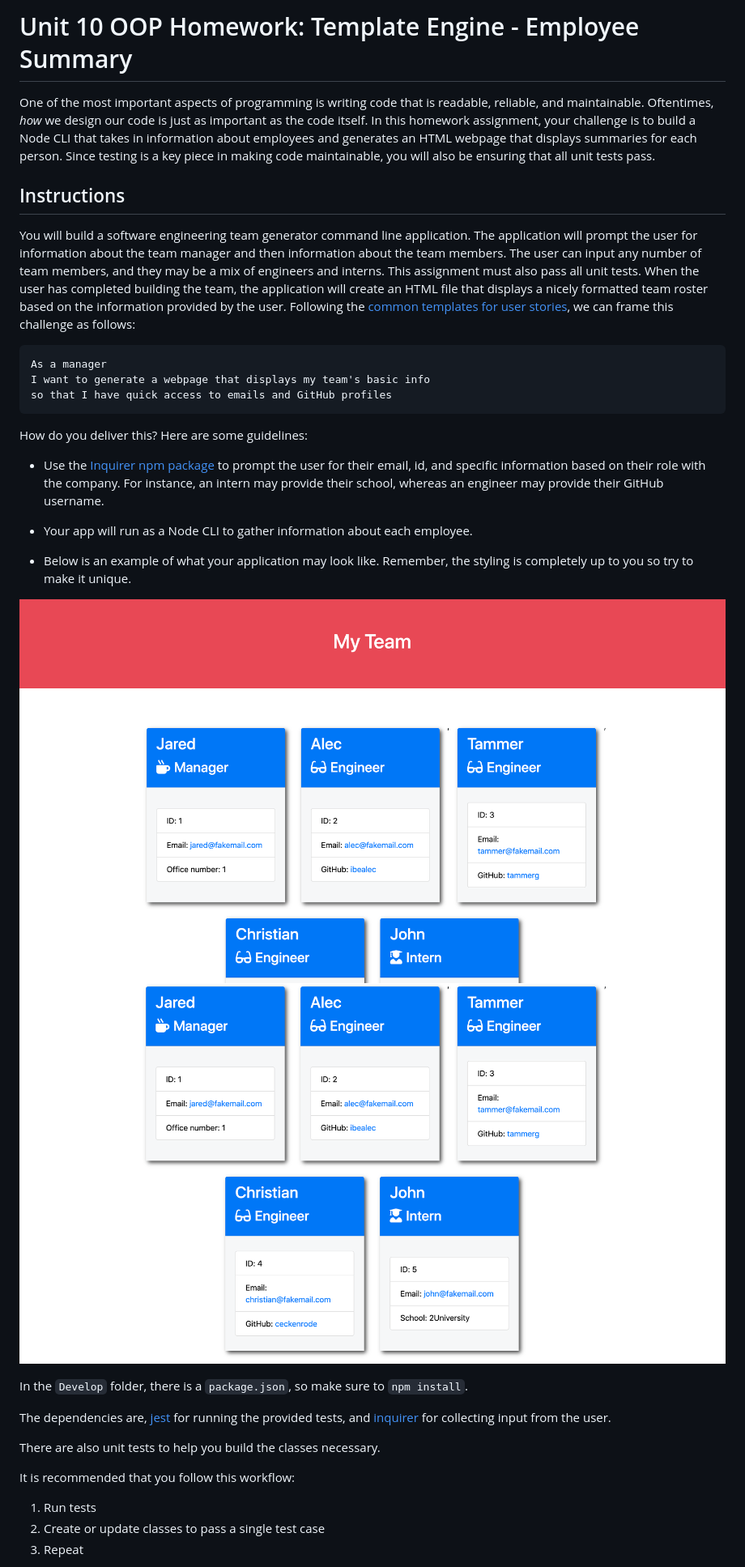
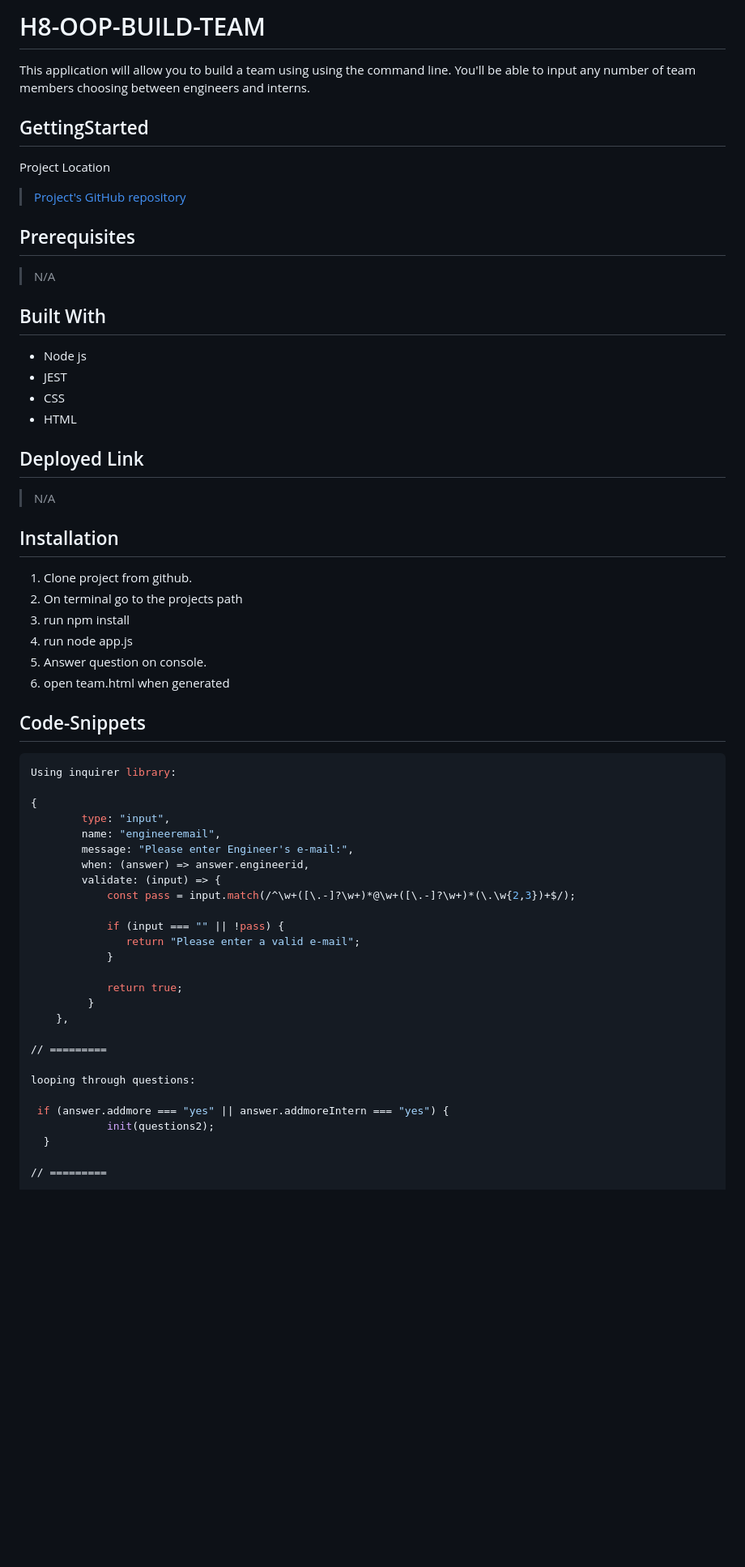
Before and after one commit to dcristinaterry/H8-OOP-TEST, a Markdown page: README.md, the part around the change printed below. Shown: that part at 81% size. GitHub-like rendering; blank space fills up the shorter version.

````diff
--- a/README.md
+++ b/README.md
@@ -1,38 +1,66 @@
-# Unit 10 OOP Homework: Template Engine - Employee Summary
+# H8-OOP-BUILD-TEAM
 
-One of the most important aspects of programming is writing code that is readable, reliable, and maintainable. Oftentimes, *how* we design our code is just as important as the code itself. In this homework assignment, your challenge is to build a Node CLI that takes in information about employees and generates an HTML webpage that displays summaries for each person. Since testing is a key piece in making code maintainable, you will also be ensuring that all unit tests pass.
+This application will allow you to build a team using using the command line.  You'll be able to input any number of team members choosing between engineers and interns.
+
+## GettingStarted
+
+Project Location
+
+>[Project's GitHub repository](https://github.com/crisdc88/H8-OOP-TEST)
+
+## Prerequisites
+
+>N/A
+
+## Built With
+
+* Node js
+* JEST
+* CSS
+* HTML
 
 
-## Instructions
+## Deployed Link
 
-You will build a software engineering team generator command line application. The application will prompt the user for information about the team manager and then information about the team members. The user can input any number of team members, and they may be a mix of engineers and interns. This assignment must also pass all unit tests. When the user has completed building the team, the application will create an HTML file that displays a nicely formatted team roster based on the information provided by the user. Following the [common templates for user stories](https://en.wikipedia.org/wiki/User_story#Common_templates), we can frame this challenge as follows:
+>N/A
 
-```
-As a manager
-I want to generate a webpage that displays my team's basic info
-so that I have quick access to emails and GitHub profiles
-```
+## Installation
 
-How do you deliver this? Here are some guidelines:
+1. Clone project from github.
+2. On terminal go to the projects path
+3. run npm install
+4. run node app.js
+5. Answer question on console.
+6. open team.html when generated
 
-* Use the [Inquirer npm package](https://github.com/SBoudrias/Inquirer.js/) to prompt the user for their email, id, and specific information based on their role with the company. For instance, an intern may provide their school, whereas an engineer may provide their GitHub username.
+## Code-Snippets
 
-* Your app will run as a Node CLI to gather information about each employee.
+```sh
+Using inquirer library:
 
-* Below is an example of what your application may look like. Remember, the styling is completely up to you so try to make it unique.
+{
+        type: "input",
+        name: "engineeremail",
+        message: "Please enter Engineer's e-mail:",
+        when: (answer) => answer.engineerid,
+        validate: (input) => {
+            const pass = input.match(/^\w+([\.-]?\w+)*@\w+([\.-]?\w+)*(\.\w{2,3})+$/);
 
-![Employee Summary 1](./Assets/10-OOP-homework-demo-1.png)
-![Employee Summary 2](./Assets/10-OOP-homework-demo-2.png)
+            if (input === "" || !pass) {
+               return "Please enter a valid e-mail";
+            }
 
-In the `Develop` folder, there is a `package.json`, so make sure to `npm install`.
+            return true;
+         }
+    },
 
-The dependencies are, [jest](https://jestjs.io/) for running the provided tests, and [inquirer](https://www.npmjs.com/package/inquirer) for collecting input from the user.
+// =========
 
-There are also unit tests to help you build the classes necessary.
+looping through questions:
 
-It is recommended that you follow this workflow:
+ if (answer.addmore === "yes" || answer.addmoreIntern === "yes") {
+            init(questions2);
+  }
 
-1. Run tests
-2. Create or update classes to pass a single test case
-3. Repeat
+// =========
 
````
Also changed, not shown: other parts of README.md (+35 -131 lines), Assets/htmlgenerated.png (added), Assets/input.png (added), 2 other files.
